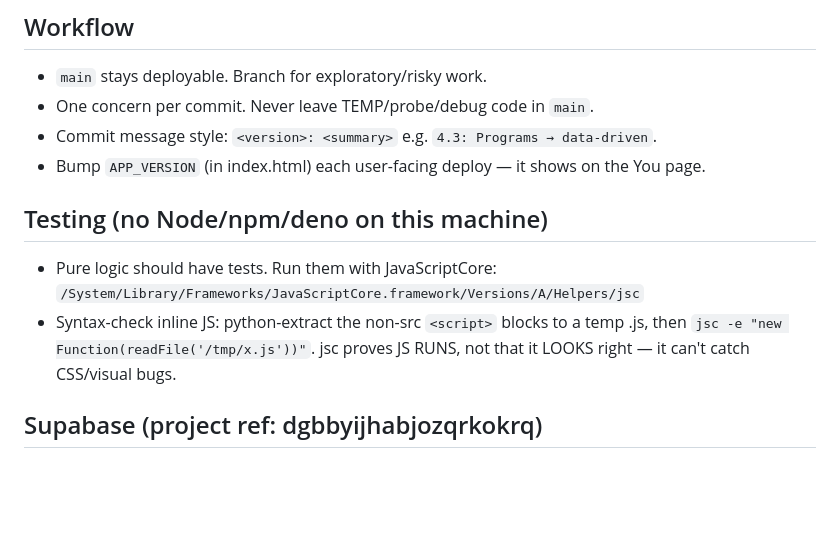
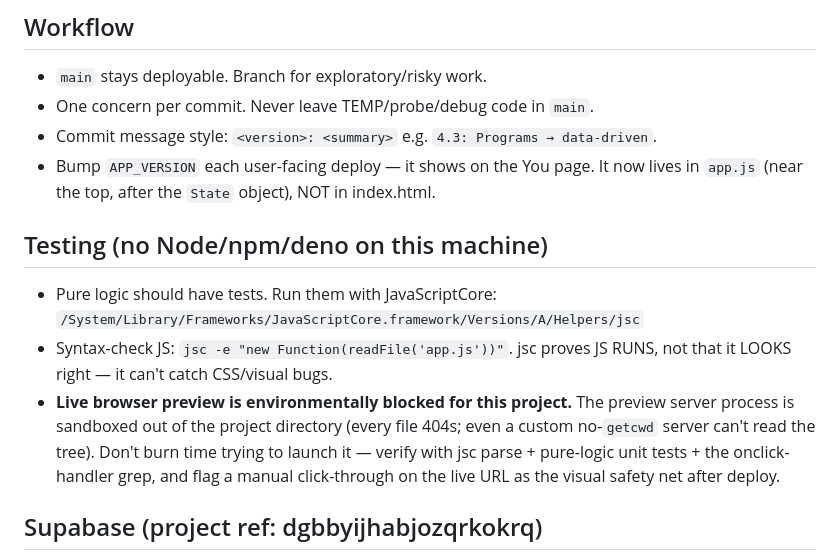
Before and after one commit to silkham/Fitnesstracker, a Markdown page: CLAUDE.md, the part around the change. GitHub-like rendering; blank space fills up the shorter version.

Commit message:
4.5: CLAUDE.md — APP_VERSION now in app.js; note preview sandbox block
Co-Authored-By: Claude Opus 4.8 <noreply@anthropic.com>

```diff
--- a/CLAUDE.md
+++ b/CLAUDE.md
@@ -35,14 +35,19 @@ https://silkham.github.io/Fitnesstracker/). NO build step — `git push` deploys
 - `main` stays deployable. Branch for exploratory/risky work.
 - One concern per commit. Never leave TEMP/probe/debug code in `main`.
 - Commit message style: `<version>: <summary>` e.g. `4.3: Programs → data-driven`.
-- Bump `APP_VERSION` (in index.html) each user-facing deploy — it shows on the You page.
+- Bump `APP_VERSION` each user-facing deploy — it shows on the You page. It now
+  lives in `app.js` (near the top, after the `State` object), NOT in index.html.
 
 ## Testing (no Node/npm/deno on this machine)
 - Pure logic should have tests. Run them with JavaScriptCore:
   `/System/Library/Frameworks/JavaScriptCore.framework/Versions/A/Helpers/jsc`
-- Syntax-check inline JS: python-extract the non-src `<script>` blocks to a temp .js,
-  then `jsc -e "new Function(readFile('/tmp/x.js'))"`. jsc proves JS RUNS, not that it
-  LOOKS right — it can't catch CSS/visual bugs.
+- Syntax-check JS: `jsc -e "new Function(readFile('app.js'))"`. jsc proves JS RUNS,
+  not that it LOOKS right — it can't catch CSS/visual bugs.
+- **Live browser preview is environmentally blocked for this project.** The preview
+  server process is sandboxed out of the project directory (every file 404s; even a
+  custom no-`getcwd` server can't read the tree). Don't burn time trying to launch it —
+  verify with jsc parse + pure-logic unit tests + the onclick-handler grep, and flag a
+  manual click-through on the live URL as the visual safety net after deploy.
 
 ## Supabase (project ref: dgbbyijhabjozqrkokrq)
 - Deploy a function: `supabase functions deploy <name> --project-ref dgbbyijhabjozqrkokrq`
```
